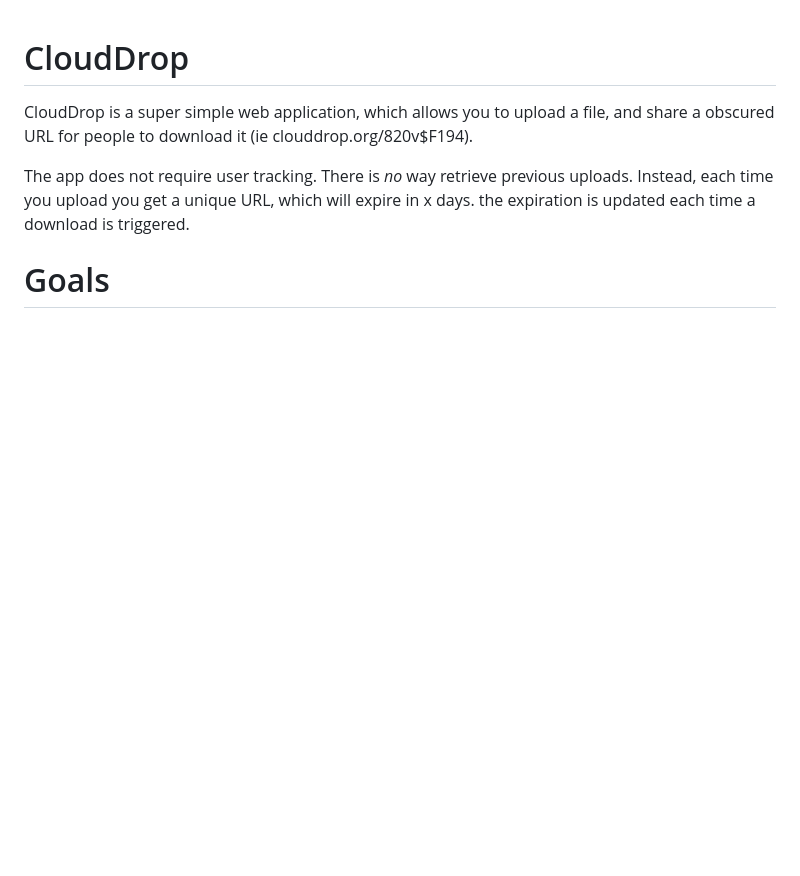
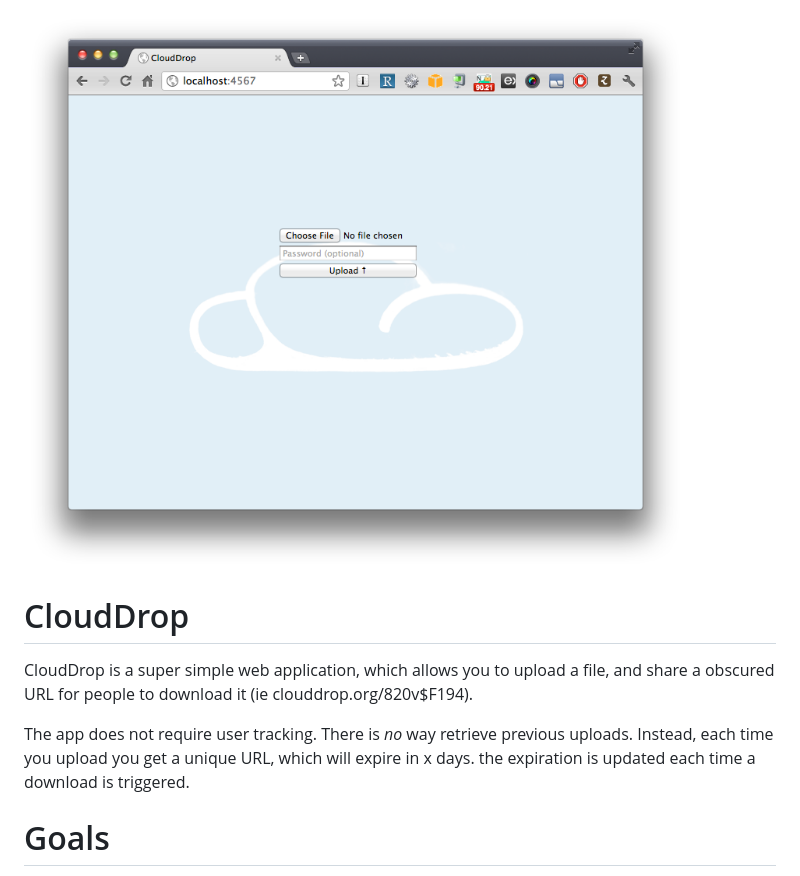
Before and after one commit to pwever/CloudDrop, a Markdown page: ReadMe.markdown, the part around the change. Drawn GitHub-style; pictures changed too: Screenshot.png (added); blank space fills up the shorter version.

```diff
--- a/ReadMe.markdown
+++ b/ReadMe.markdown
@@ -1,3 +1,5 @@
+
+![](Screenshot.png)
 
 # CloudDrop
 
```
Also changed, not shown: public/cloud.png (added), public/wave.jpg (added), 6 other files.
